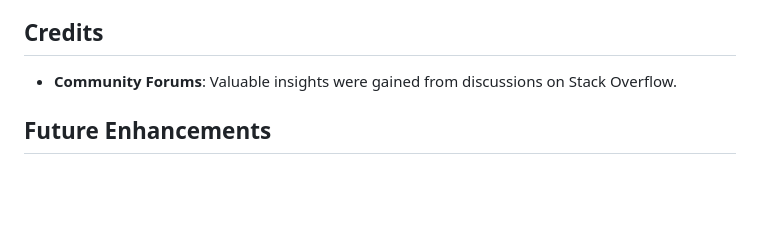
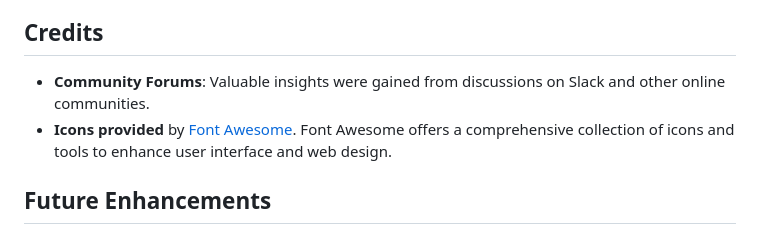
Before and after one commit to RamiBrown/Movie-Trivia, a Markdown page: README.md, the part around the change. GitHub-like rendering; blank space fills up the shorter version.

```diff
--- a/README.md
+++ b/README.md
@@ -71,7 +71,9 @@ Experience the quiz live here: [Movie Trivia Website](https://ramibrown.github.i
 
 ## Credits
 
-- **Community Forums**: Valuable insights were gained from discussions on Stack Overflow.
+- **Community Forums**: Valuable insights were gained from discussions on Slack and other online communities.
+- **Icons provided** by [Font Awesome](https://fontawesome.com). Font Awesome offers a comprehensive collection of icons and tools to  enhance user interface and web design.
+
 
 ## Future Enhancements
 
```
